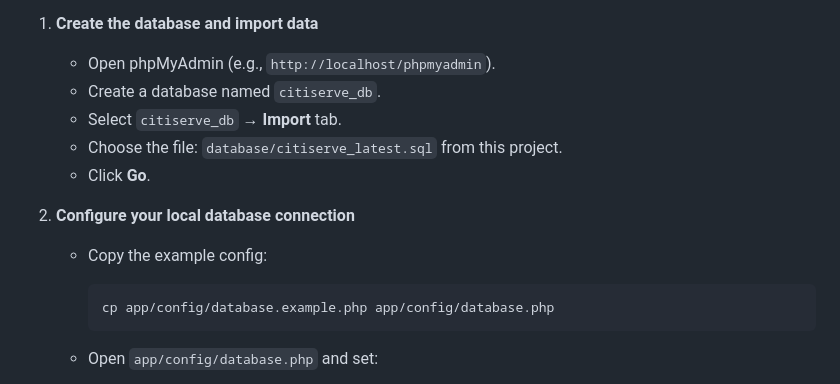
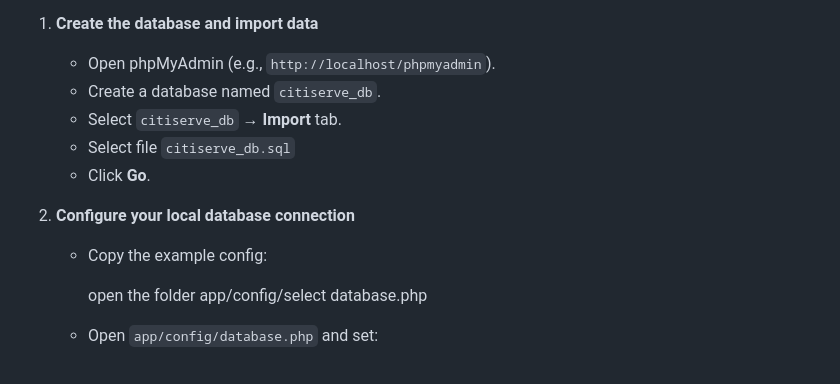
Before and after one commit to NAINTIN/CitiServe, a Markdown page: README.md, the part around the change. GitHub-like rendering.

````diff
--- a/README.md
+++ b/README.md
@@ -16,15 +16,13 @@ PLEASE READ NUMBER 3 IN THE OVERVIEW TO IMPORT THE DATABASE FIRST THEN YOU CAN F
    - Open phpMyAdmin (e.g., `http://localhost/phpmyadmin`).
    - Create a database named `citiserve_db`.
    - Select `citiserve_db` → **Import** tab.
-   - Choose the file: `database/citiserve_latest.sql` from this project.
+   - Select file `citiserve_db.sql`
    - Click **Go**.
 
 2. **Configure your local database connection**
    - Copy the example config:
 
-     ```bash
-     cp app/config/database.example.php app/config/database.php
-     ```
+     open the folder app/config/select database.php
 
    - Open `app/config/database.php` and set:
      - `database` → the name of your DB (usually `citiserve_db`)
````
